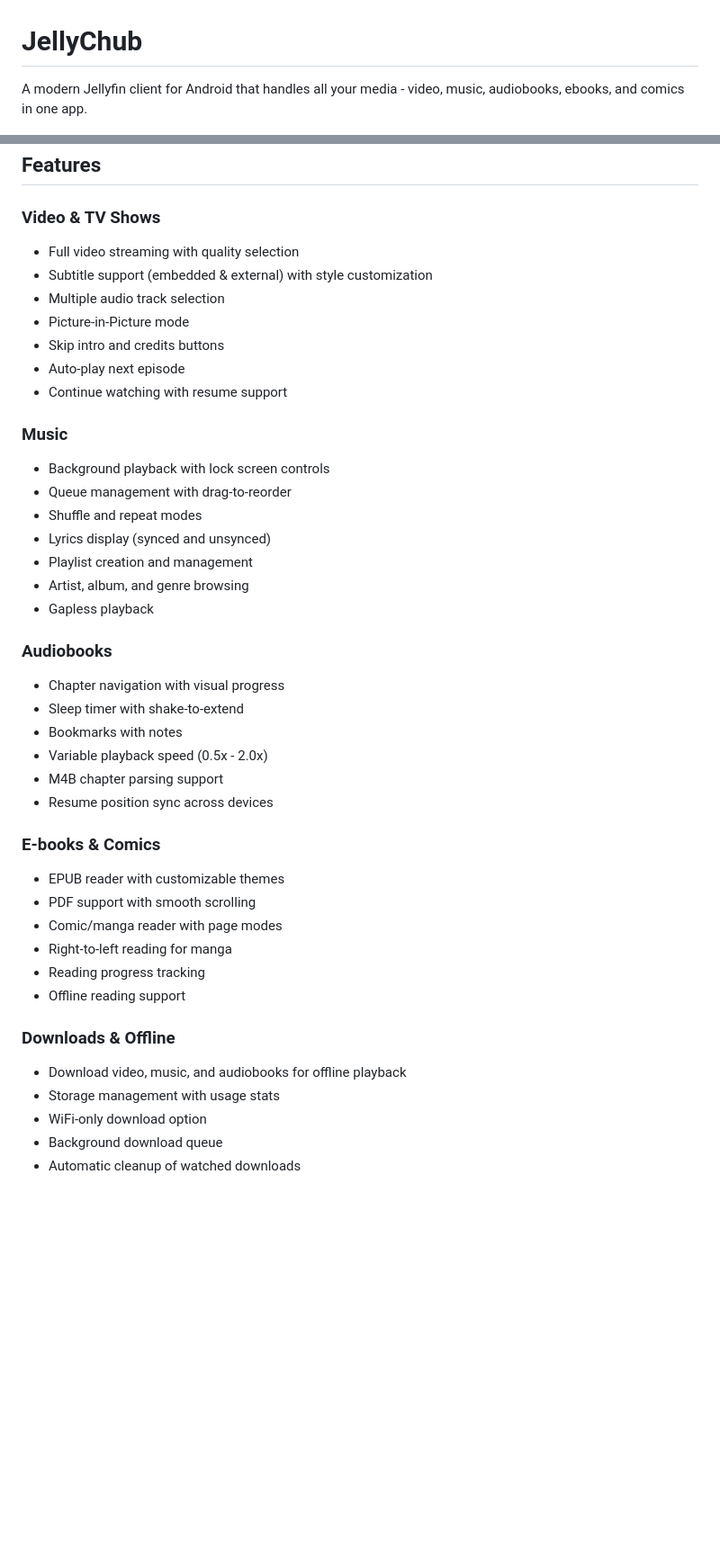
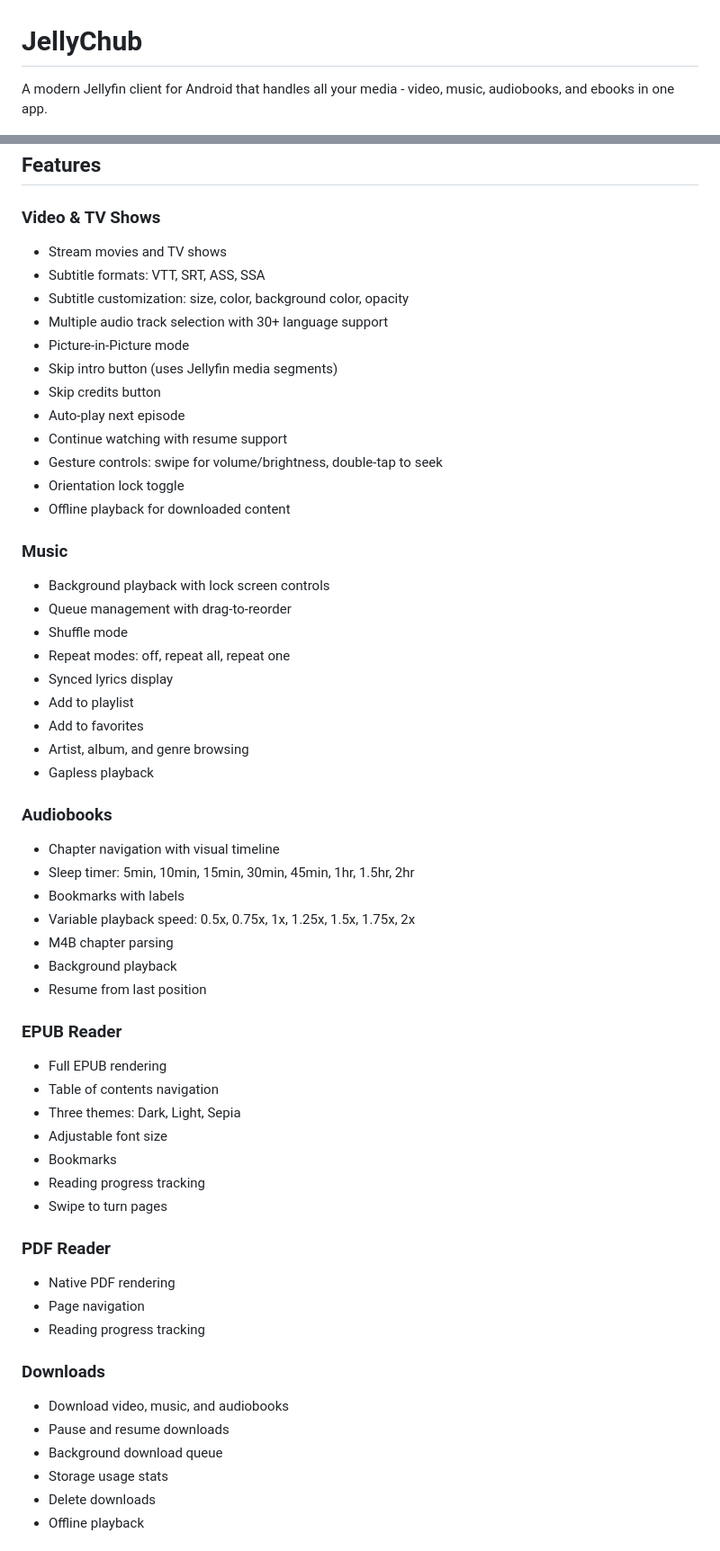
Before and after one commit to adibenedetto117/JellyChub, a Markdown page: README.md, 2 parts joined by grey strips. Shown at 90% size. Drawn GitHub-style; blank space fills up the shorter version.

Commit message:
Update README with detailed features and acknowledgments

```diff
--- a/README.md
+++ b/README.md
@@ -1,6 +1,6 @@
 # JellyChub
 
-A modern Jellyfin client for Android that handles all your media - video, music, audiobooks, ebooks, and comics in one app.
+A modern Jellyfin client for Android that handles all your media - video, music, audiobooks, and ebooks in one app.
 
 <p align="center">
   <img src="assets/icon.png" alt="JellyChub" width="128" height="128"/>
@@ -19,43 +19,58 @@ Requires Android 8.0 (API 26) or higher.
 ## Features
 
 ### Video & TV Shows
-- Full video streaming with quality selection
-- Subtitle support (embedded & external) with style customization
-- Multiple audio track selection
+- Stream movies and TV shows
+- Subtitle formats: VTT, SRT, ASS, SSA
+- Subtitle customization: size, color, background color, opacity
+- Multiple audio track selection with 30+ language support
 - Picture-in-Picture mode
-- Skip intro and credits buttons
+- Skip intro button (uses Jellyfin media segments)
+- Skip credits button
 - Auto-play next episode
 - Continue watching with resume support
+- Gesture controls: swipe for volume/brightness, double-tap to seek
+- Orientation lock toggle
+- Offline playback for downloaded content
 
 ### Music
 - Background playback with lock screen controls
 - Queue management with drag-to-reorder
-- Shuffle and repeat modes
-- Lyrics display (synced and unsynced)
-- Playlist creation and management
+- Shuffle mode
+- Repeat modes: off, repeat all, repeat one
+- Synced lyrics display
+- Add to playlist
+- Add to favorites
 - Artist, album, and genre browsing
 - Gapless playback
 
 ### Audiobooks
-- Chapter navigation with visual progress
-- Sleep timer with shake-to-extend
-- Bookmarks with notes
-- Variable playback speed (0.5x - 2.0x)
-- M4B chapter parsing support
-- Resume position sync across devices
+- Chapter navigation with visual timeline
+- Sleep timer: 5min, 10min, 15min, 30min, 45min, 1hr, 1.5hr, 2hr
+- Bookmarks with labels
+- Variable playback speed: 0.5x, 0.75x, 1x, 1.25x, 1.5x, 1.75x, 2x
+- M4B chapter parsing
+- Background playback
+- Resume from last position
 
-### E-books & Comics
-- EPUB reader with customizable themes
-- PDF support with smooth scrolling
-- Comic/manga reader with page modes
-- Right-to-left reading for manga
+### EPUB Reader
+- Full EPUB rendering
+- Table of contents navigation
+- Three themes: Dark, Light, Sepia
+- Adjustable font size
+- Bookmarks
 - Reading progress tracking
-- Offline reading support
+- Swipe to turn pages
 
-### Downloads & Offline
-- Download video, music, and audiobooks for offline playback
-- Storage management with usage stats
-- WiFi-only download option
+### PDF Reader
+- Native PDF rendering
+- Page navigation
+- Reading progress tracking
+
+### Downloads
+- Download video, music, and audiobooks
+- Pause and resume downloads
 - Background download queue
-- Automatic cleanup of watched downloads
+- Storage usage stats
+- Delete downloads
+- Offline playback
 
```
Also changed, not shown: other parts of README.md (+30 -8 lines).
